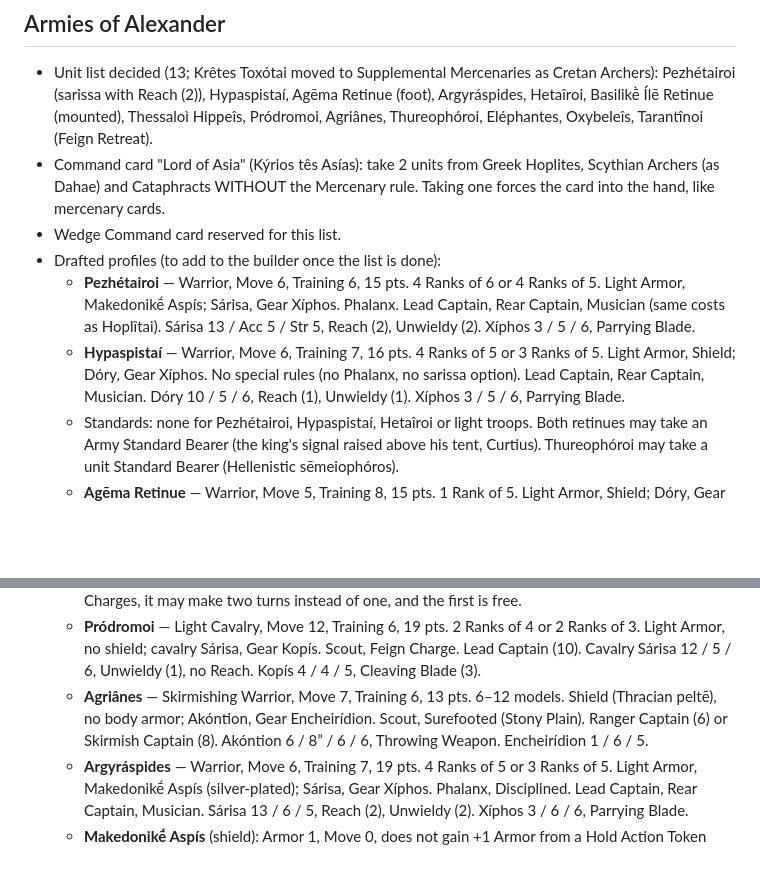
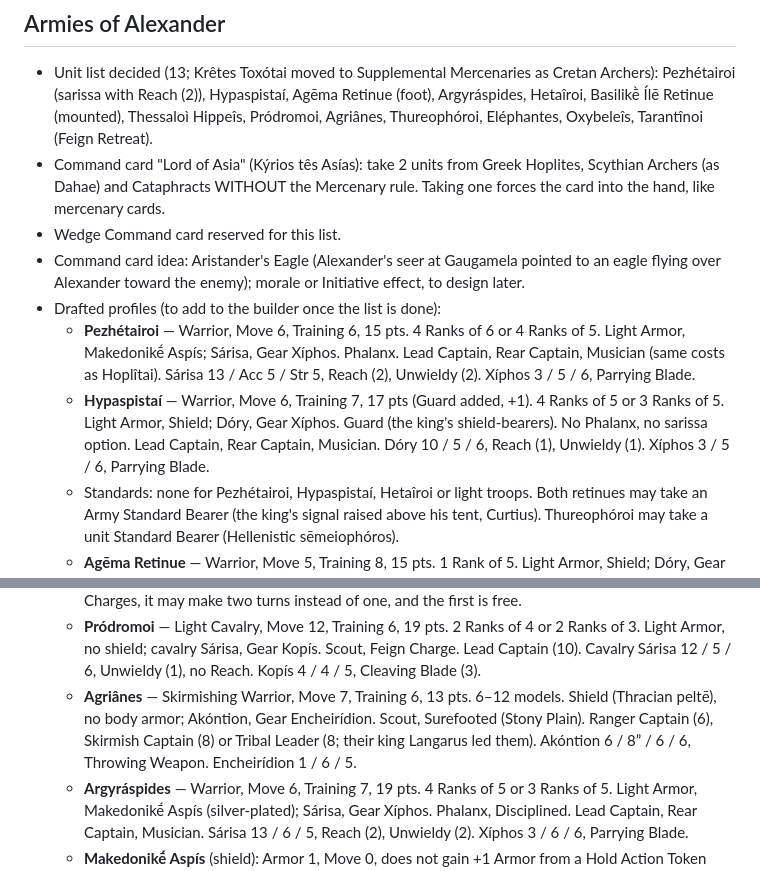
Before and after one commit to kevinstanzione/Syrrhexis-Ancient-Battles, a Markdown page: TODO.md, 2 parts joined by grey strips. GitHub-like rendering; blank space fills up the shorter version.

Commit message:
TODO: Guard on Hypaspistaí, Tribal Leader on Agriânes, Aristander card idea
Co-Authored-By: Claude Opus 5.5 <noreply@anthropic.com>
Claude-Session: https://claude.ai/code/session_01DgMTVHer2921A97oMKaEhS

```diff
--- a/TODO.md
+++ b/TODO.md
@@ -36,9 +36,10 @@ Still to do:
 - Unit list decided (13; Krêtes Toxótai moved to Supplemental Mercenaries as Cretan Archers): Pezhétairoi (sarissa with Reach (2)), Hypaspistaí, Agēma Retinue (foot), Argyráspides, Hetaîroi, Basilikḕ Ílē Retinue (mounted), Thessaloì Hippeîs, Pródromoi, Agriânes, Thureophóroi, Eléphantes, Oxybeleîs, Tarantînoi (Feign Retreat).
 - Command card "Lord of Asia" (Kýrios tês Asías): take 2 units from Greek Hoplites, Scythian Archers (as Dahae) and Cataphracts WITHOUT the Mercenary rule. Taking one forces the card into the hand, like mercenary cards.
 - Wedge Command card reserved for this list.
+- Command card idea: Aristander's Eagle (Alexander's seer at Gaugamela pointed to an eagle flying over Alexander toward the enemy); morale or Initiative effect, to design later.
 - Drafted profiles (to add to the builder once the list is done):
   - **Pezhétairoi** — Warrior, Move 6, Training 6, 15 pts. 4 Ranks of 6 or 4 Ranks of 5. Light Armor, Makedonikḗ Aspís; Sárisa, Gear Xíphos. Phalanx. Lead Captain, Rear Captain, Musician (same costs as Hoplîtai). Sárisa 13 / Acc 5 / Str 5, Reach (2), Unwieldy (2). Xíphos 3 / 5 / 6, Parrying Blade.
-  - **Hypaspistaí** — Warrior, Move 6, Training 7, 16 pts. 4 Ranks of 5 or 3 Ranks of 5. Light Armor, Shield; Dóry, Gear Xíphos. No special rules (no Phalanx, no sarissa option). Lead Captain, Rear Captain, Musician. Dóry 10 / 5 / 6, Reach (1), Unwieldy (1). Xíphos 3 / 5 / 6, Parrying Blade.
+  - **Hypaspistaí** — Warrior, Move 6, Training 7, 17 pts (Guard added, +1). 4 Ranks of 5 or 3 Ranks of 5. Light Armor, Shield; Dóry, Gear Xíphos. Guard (the king's shield-bearers). No Phalanx, no sarissa option. Lead Captain, Rear Captain, Musician. Dóry 10 / 5 / 6, Reach (1), Unwieldy (1). Xíphos 3 / 5 / 6, Parrying Blade.
   - Standards: none for Pezhétairoi, Hypaspistaí, Hetaîroi or light troops. Both retinues may take an Army Standard Bearer (the king's signal raised above his tent, Curtius). Thureophóroi may take a unit Standard Bearer (Hellenistic sēmeiophóros).
   - **Agēma Retinue** — Warrior, Move 5, Training 8, 15 pts. 1 Rank of 5. Light Armor, Shield; Dóry, Gear Xíphos. Disciplined, Leading from the Front. Required: Lead Captain (8) or Lord (17) (a Successor prince or one of the king's Friends; the king himself is the Commander). Required: Army Standard Bearer (30), Army Musician (60) or Commander (42). Dóry 10 / 6 / 6, Reach (1), Unwieldy (1). Xíphos 3 / 6 / 6, Parrying Blade.
   - **Leading from the Front** (both retinues): while this unit includes a Commander and has a Charge Action Token, +1 to Initiative rolls. Does not stack with itself. (Tactician stays reserved for Qin and the Carthage card.)
@@ -47,7 +48,7 @@ Still to do:
   - **Thessaloì Hippeîs** — Cavalry, Move 12, Training 7, 23 pts. 2 Ranks of 4 or 2 Ranks of 3. Medium Armor, no shield; Xystón, Gear Kopís (same stats as Hetaîroi). Feign Charge, Rhombus. Lead Captain (10), Musician (8).
   - **Rhombus**: the first turn this unit makes in each activation costs no Move Allowance. When it Charges, it may make two turns instead of one, and the first is free.
   - **Pródromoi** — Light Cavalry, Move 12, Training 6, 19 pts. 2 Ranks of 4 or 2 Ranks of 3. Light Armor, no shield; cavalry Sárisa, Gear Kopís. Scout, Feign Charge. Lead Captain (10). Cavalry Sárisa 12 / 5 / 6, Unwieldy (1), no Reach. Kopís 4 / 4 / 5, Cleaving Blade (3).
-  - **Agriânes** — Skirmishing Warrior, Move 7, Training 6, 13 pts. 6–12 models. Shield (Thracian peltē), no body armor; Akóntion, Gear Encheirídion. Scout, Surefooted (Stony Plain). Ranger Captain (6) or Skirmish Captain (8). Akóntion 6 / 8” / 6 / 6, Throwing Weapon. Encheirídion 1 / 6 / 5.
+  - **Agriânes** — Skirmishing Warrior, Move 7, Training 6, 13 pts. 6–12 models. Shield (Thracian peltē), no body armor; Akóntion, Gear Encheirídion. Scout, Surefooted (Stony Plain). Ranger Captain (6), Skirmish Captain (8) or Tribal Leader (8; their king Langarus led them). Akóntion 6 / 8” / 6 / 6, Throwing Weapon. Encheirídion 1 / 6 / 5.
   - **Argyráspides** — Warrior, Move 6, Training 7, 19 pts. 4 Ranks of 5 or 3 Ranks of 5. Light Armor, Makedonikḗ Aspís (silver-plated); Sárisa, Gear Xíphos. Phalanx, Disciplined. Lead Captain, Rear Captain, Musician. Sárisa 13 / 6 / 5, Reach (2), Unwieldy (2). Xíphos 3 / 6 / 6, Parrying Blade.
   - **Makedonikḗ Aspís** (shield): Armor 1, Move 0, does not gain +1 Armor from a Hold Action Token (hung from neck and shoulder, both hands on the sarissa).
 
```
